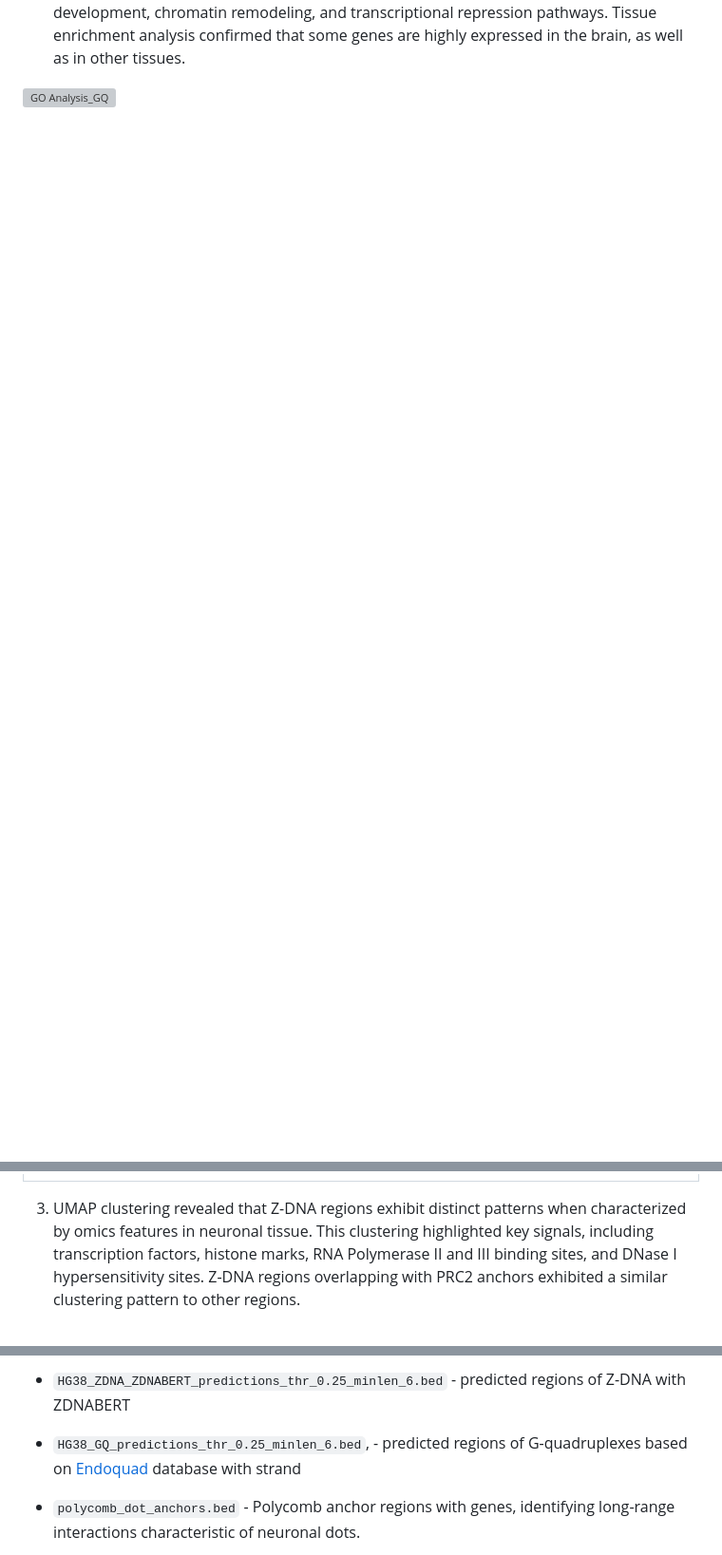
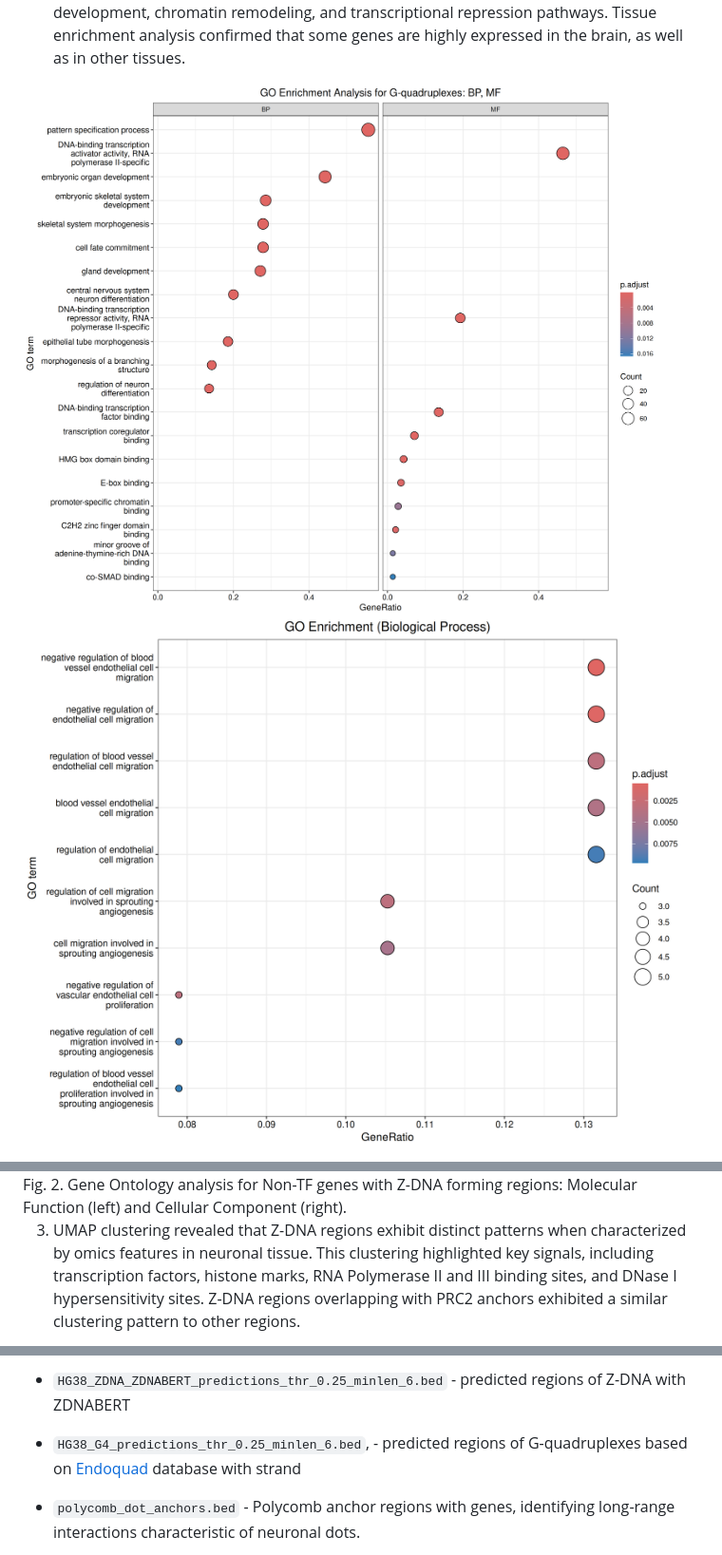
Before and after one commit to bulatych/DNA_structures_polycomb_in_neurons, a Markdown page: README.md, 3 parts joined by grey strips. Shown at 95% size. GitHub-like rendering; blank space fills up the shorter version; grey boxes are pictures that could not be loaded.

```diff
--- a/README.md
+++ b/README.md
@@ -49,5 +37,6 @@ Picture
 2. Gene ontology analysis revealed strong associations of these loci with neuronal development, chromatin remodeling, and transcriptional repression pathways. Tissue enrichment analysis confirmed that some genes are highly expressed in the brain, as well as in other tissues.
 
 
-![GO Analysis_GQ](./imgs/Gene%20ontology/GO_combined_GQ_TF_genes.png)
+![GO Analysis_GQ](./imgs/Gene%20ontology/GO_combined_G4_TF_genes.png)
+![GO Analysis_GQ](./imgs/Gene%20ontology/Z-DNA-NonTF_genes_GO:BP.png)
 
@@ -75,4 +46,8 @@ Picture
 </div>
+<div style="text-align: center; font-style: italic; margin-top: 5px;">
+  Fig. 2. Gene Ontology analysis for Non-TF genes with Z-DNA forming regions: Molecular Function (left) and Cellular Component (right).
+</div>
+
 
 
 
@@ -98,7 +77,7 @@ All results are available in the `imgs` directory. Scripts and notebooks for ove
 
 - `HG38_ZDNA_ZDNABERT_predictions_thr_0.25_minlen_6.bed` - predicted regions of Z-DNA with ZDNABERT
 
-- `HG38_GQ_predictions_thr_0.25_minlen_6.bed`, - predicted regions of G-quadruplexes based on [Endoquad](https://academic.oup.com/nar/article/52/D1/D72/7334091) database with strand
+- `HG38_G4_predictions_thr_0.25_minlen_6.bed`, - predicted regions of G-quadruplexes based on [Endoquad](https://academic.oup.com/nar/article/52/D1/D72/7334091) database with strand
 
 - `polycomb_dot_anchors.bed` - Polycomb anchor regions with genes, identifying long-range interactions characteristic of neuronal dots.
 
```
Also changed, not shown: other parts of README.md (+15 -41 lines).
